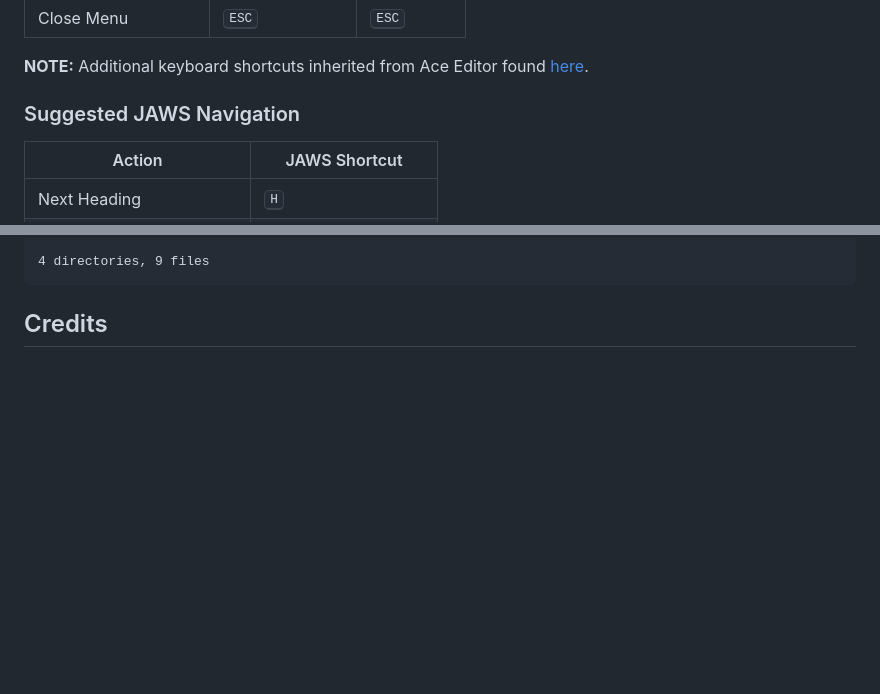
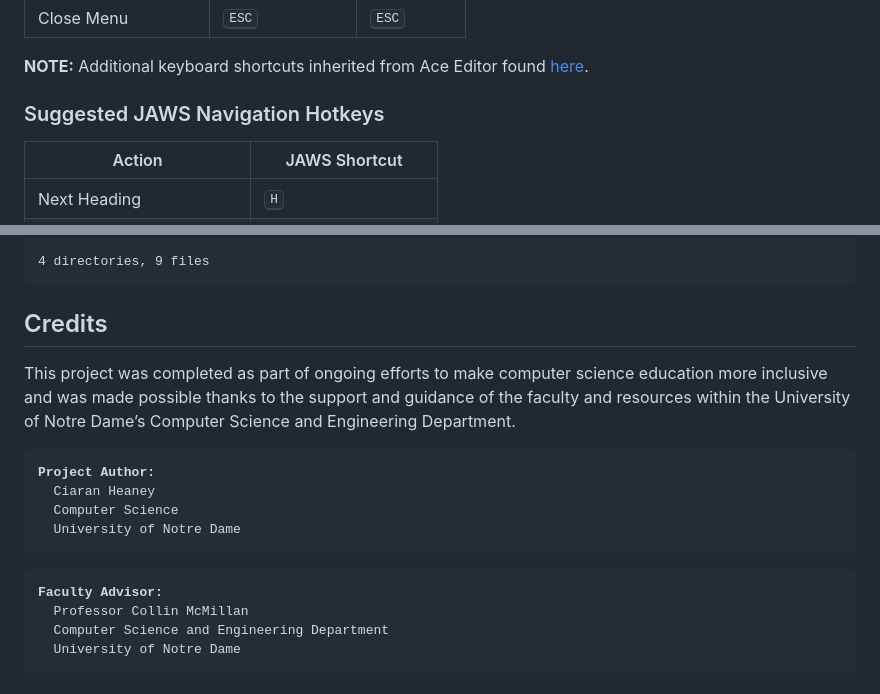
Before and after one commit to ciaranheaney/accessible-python-web-ide, a Markdown page: README.md, 2 parts joined by grey strips. Drawn GitHub-style; blank space fills up the shorter version.

````diff
--- a/README.md
+++ b/README.md
@@ -84,7 +84,7 @@ A basic overview of how to use the application as it was intended to be used for
 
 **NOTE:** Additional keyboard shortcuts inherited from Ace Editor found [here](https://github.com/ajaxorg/ace/wiki/default-keyboard-shortcuts).
 
-### Suggested JAWS Navigation
+### Suggested JAWS Navigation Hotkeys
 
 | Action | JAWS Shortcut |
 |---|---|
@@ -130,3 +130,19 @@ A basic overview of how to use the application as it was intended to be used for
 ```
 
 ## Credits
+
+This project was completed as part of ongoing efforts to make computer science education more inclusive and was made possible thanks to the support and guidance of the faculty and resources within the University of Notre Dame’s Computer Science and Engineering Department.
+
+<pre>
+<strong>Project Author:</strong>
+  Ciaran Heaney
+  Computer Science
+  University of Notre Dame
+</pre>
+
+<pre>
+<strong>Faculty Advisor:</strong>
+  Professor Collin McMillan
+  Computer Science and Engineering Department
+  University of Notre Dame
+</pre>
````
Also changed, not shown: other parts of README.md (+3 -3 lines).
